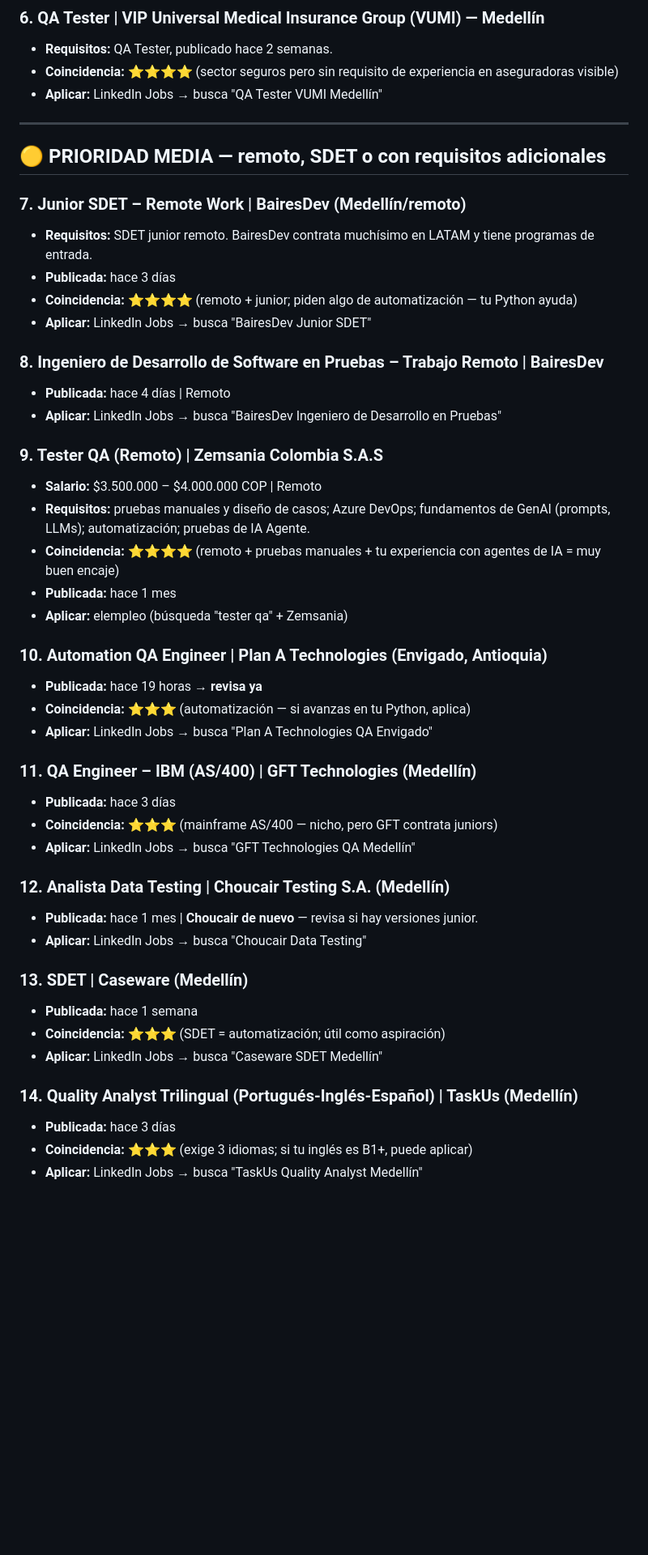
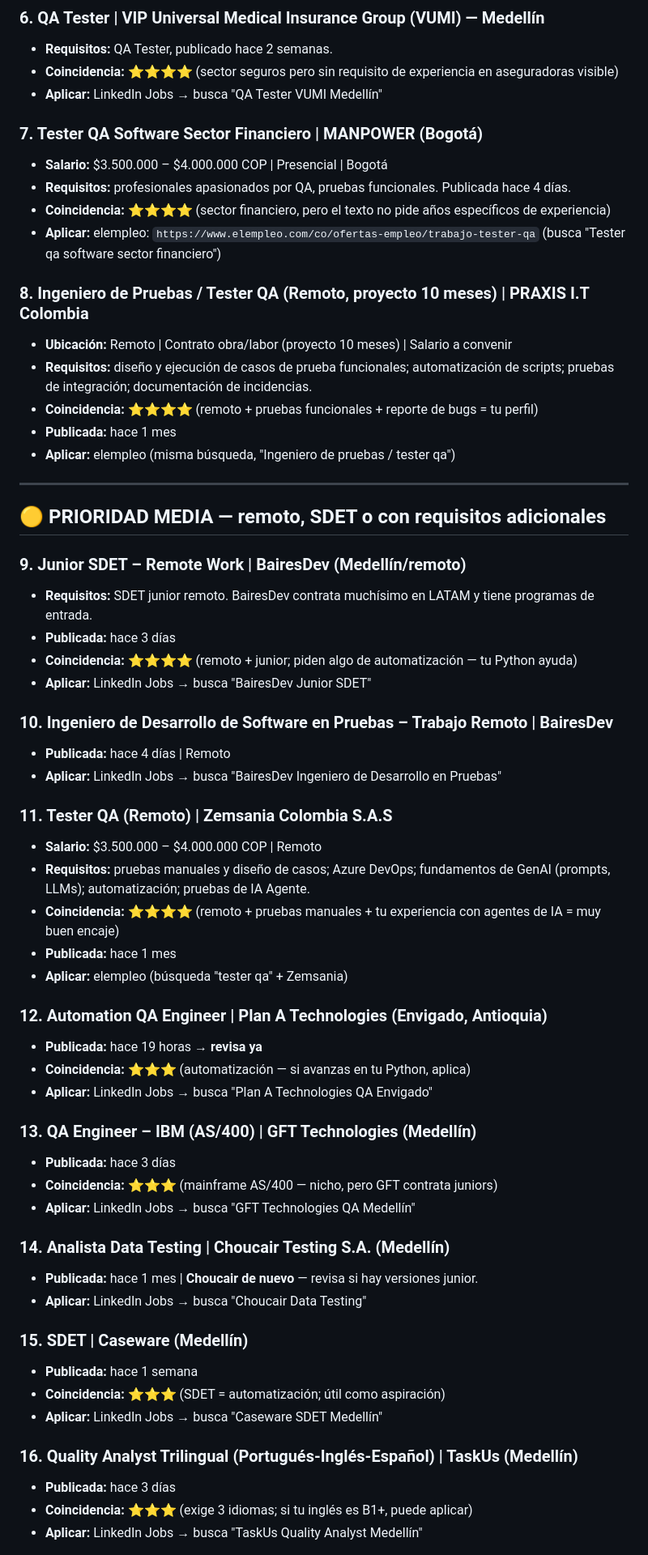
Before and after one commit to brian-gz-qa/portafolio-qa, a Markdown page: Sprint_5_CPC/VACANTES_QA_COLOMBIA.md, the part around one of its changes. Shown at 81% size. GitHub-like rendering; blank space fills up the shorter version.

Commit message:
Añade vacantes MANPOWER y PRAXIS a la lista de QA Colombia

```diff
--- a/Sprint_5_CPC/VACANTES_QA_COLOMBIA.md
+++ b/Sprint_5_CPC/VACANTES_QA_COLOMBIA.md
@@ -48,47 +48,60 @@ Búsqueda enfocada en perfiles **trainee/junior/sin experiencia** y **remoto** p
 - **Coincidencia:** ⭐⭐⭐⭐ (sector seguros pero sin requisito de experiencia en aseguradoras visible)
 - **Aplicar:** LinkedIn Jobs → busca "QA Tester VUMI Medellín"
 
+### 7. Tester QA Software Sector Financiero | MANPOWER (Bogotá)
+- **Salario:** $3.500.000 – $4.000.000 COP | Presencial | Bogotá
+- **Requisitos:** profesionales apasionados por QA, pruebas funcionales. Publicada hace 4 días.
+- **Coincidencia:** ⭐⭐⭐⭐ (sector financiero, pero el texto no pide años específicos de experiencia)
+- **Aplicar:** elempleo: `https://www.elempleo.com/co/ofertas-empleo/trabajo-tester-qa` (busca "Tester qa software sector financiero")
+
+### 8. Ingeniero de Pruebas / Tester QA (Remoto, proyecto 10 meses) | PRAXIS I.T Colombia
+- **Ubicación:** Remoto | Contrato obra/labor (proyecto 10 meses) | Salario a convenir
+- **Requisitos:** diseño y ejecución de casos de prueba funcionales; automatización de scripts; pruebas de integración; documentación de incidencias.
+- **Coincidencia:** ⭐⭐⭐⭐ (remoto + pruebas funcionales + reporte de bugs = tu perfil)
+- **Publicada:** hace 1 mes
+- **Aplicar:** elempleo (misma búsqueda, "Ingeniero de pruebas / tester qa")
+
 ---
 
 ## 🟡 PRIORIDAD MEDIA — remoto, SDET o con requisitos adicionales
 
-### 7. Junior SDET – Remote Work | BairesDev (Medellín/remoto)
+### 9. Junior SDET – Remote Work | BairesDev (Medellín/remoto)
 - **Requisitos:** SDET junior remoto. BairesDev contrata muchísimo en LATAM y tiene programas de entrada.
 - **Publicada:** hace 3 días
 - **Coincidencia:** ⭐⭐⭐⭐ (remoto + junior; piden algo de automatización — tu Python ayuda)
 - **Aplicar:** LinkedIn Jobs → busca "BairesDev Junior SDET"
 
-### 8. Ingeniero de Desarrollo de Software en Pruebas – Trabajo Remoto | BairesDev
+### 10. Ingeniero de Desarrollo de Software en Pruebas – Trabajo Remoto | BairesDev
 - **Publicada:** hace 4 días | Remoto
 - **Aplicar:** LinkedIn Jobs → busca "BairesDev Ingeniero de Desarrollo en Pruebas"
 
-### 9. Tester QA (Remoto) | Zemsania Colombia S.A.S
+### 11. Tester QA (Remoto) | Zemsania Colombia S.A.S
 - **Salario:** $3.500.000 – $4.000.000 COP | Remoto
 - **Requisitos:** pruebas manuales y diseño de casos; Azure DevOps; fundamentos de GenAI (prompts, LLMs); automatización; pruebas de IA Agente.
 - **Coincidencia:** ⭐⭐⭐⭐ (remoto + pruebas manuales + tu experiencia con agentes de IA = muy buen encaje)
 - **Publicada:** hace 1 mes
 - **Aplicar:** elempleo (búsqueda "tester qa" + Zemsania)
 
-### 10. Automation QA Engineer | Plan A Technologies (Envigado, Antioquia)
+### 12. Automation QA Engineer | Plan A Technologies (Envigado, Antioquia)
 - **Publicada:** hace 19 horas → **revisa ya**
 - **Coincidencia:** ⭐⭐⭐ (automatización — si avanzas en tu Python, aplica)
 - **Aplicar:** LinkedIn Jobs → busca "Plan A Technologies QA Envigado"
 
-### 11. QA Engineer – IBM (AS/400) | GFT Technologies (Medellín)
+### 13. QA Engineer – IBM (AS/400) | GFT Technologies (Medellín)
 - **Publicada:** hace 3 días
 - **Coincidencia:** ⭐⭐⭐ (mainframe AS/400 — nicho, pero GFT contrata juniors)
 - **Aplicar:** LinkedIn Jobs → busca "GFT Technologies QA Medellín"
 
-### 12. Analista Data Testing | Choucair Testing S.A. (Medellín)
+### 14. Analista Data Testing | Choucair Testing S.A. (Medellín)
 - **Publicada:** hace 1 mes | **Choucair de nuevo** — revisa si hay versiones junior.
 - **Aplicar:** LinkedIn Jobs → busca "Choucair Data Testing"
 
-### 13. SDET | Caseware (Medellín)
+### 15. SDET | Caseware (Medellín)
 - **Publicada:** hace 1 semana
 - **Coincidencia:** ⭐⭐⭐ (SDET = automatización; útil como aspiración)
 - **Aplicar:** LinkedIn Jobs → busca "Caseware SDET Medellín"
 
-### 14. Quality Analyst Trilingual (Portugués-Inglés-Español) | TaskUs (Medellín)
+### 16. Quality Analyst Trilingual (Portugués-Inglés-Español) | TaskUs (Medellín)
 - **Publicada:** hace 3 días
 - **Coincidencia:** ⭐⭐⭐ (exige 3 idiomas; si tu inglés es B1+, puede aplicar)
 - **Aplicar:** LinkedIn Jobs → busca "TaskUs Quality Analyst Medellín"
```
Also changed, not shown: other parts of Sprint_5_CPC/VACANTES_QA_COLOMBIA.md (+5 -4 lines).
